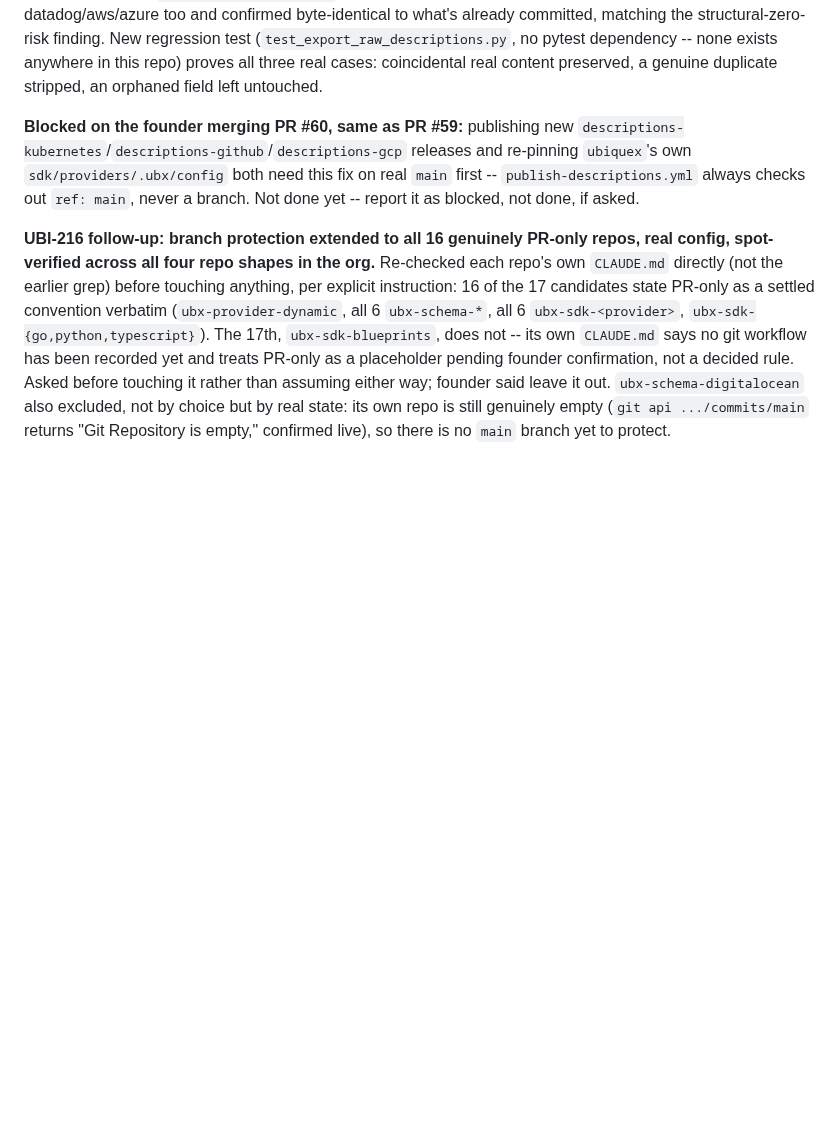
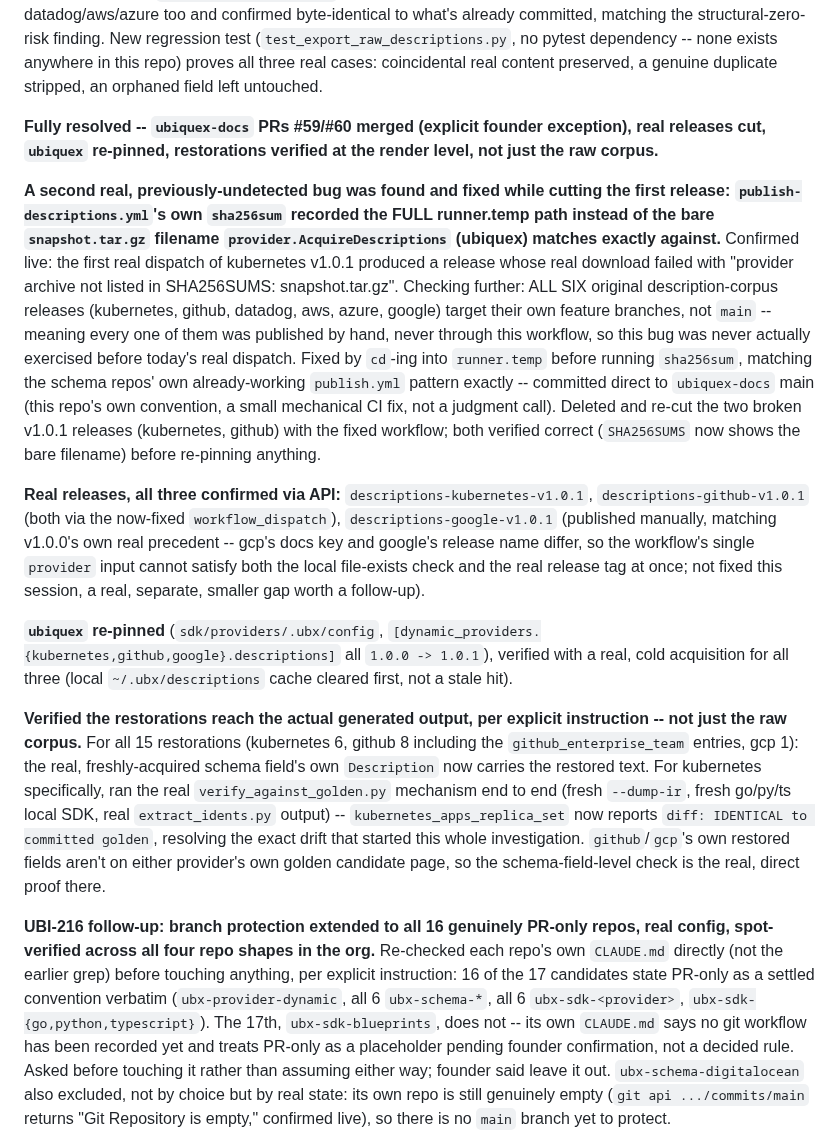
Before and after one commit to Ubiquex/ubiquex, a Markdown page: STATE.md, the part around the change. Drawn GitHub-style; blank space fills up the shorter version.

Commit message:
state: UBI-222 -- descriptions releases cut, ubiquex re-pinned, restorations verified at render level, real SHA256SUMS bug found and fixed

```diff
--- a/STATE.md
+++ b/STATE.md
@@ -334,12 +334,55 @@ dependency -- none exists anywhere in this repo) proves all three real
 cases: coincidental real content preserved, a genuine duplicate
 stripped, an orphaned field left untouched.
 
-**Blocked on the founder merging PR #60, same as PR #59:** publishing
-new `descriptions-kubernetes`/`descriptions-github`/`descriptions-gcp`
-releases and re-pinning `ubiquex`'s own `sdk/providers/.ubx/config`
-both need this fix on real `main` first -- `publish-descriptions.yml`
-always checks out `ref: main`, never a branch. Not done yet -- report
-it as blocked, not done, if asked.
+**Fully resolved -- `ubiquex-docs` PRs #59/#60 merged (explicit founder
+exception), real releases cut, `ubiquex` re-pinned, restorations
+verified at the render level, not just the raw corpus.**
+
+**A second real, previously-undetected bug was found and fixed while
+cutting the first release: `publish-descriptions.yml`'s own
+`sha256sum` recorded the FULL runner.temp path instead of the bare
+`snapshot.tar.gz` filename `provider.AcquireDescriptions` (ubiquex)
+matches exactly against.** Confirmed live: the first real dispatch of
+kubernetes v1.0.1 produced a release whose real download failed with
+"provider archive not listed in SHA256SUMS: snapshot.tar.gz". Checking
+further: ALL SIX original description-corpus releases (kubernetes,
+github, datadog, aws, azure, google) target their own feature branches,
+not `main` -- meaning every one of them was published by hand, never
+through this workflow, so this bug was never actually exercised before
+today's real dispatch. Fixed by `cd`-ing into `runner.temp` before
+running `sha256sum`, matching the schema repos' own already-working
+`publish.yml` pattern exactly -- committed direct to `ubiquex-docs`
+main (this repo's own convention, a small mechanical CI fix, not a
+judgment call). Deleted and re-cut the two broken v1.0.1 releases
+(kubernetes, github) with the fixed workflow; both verified correct
+(`SHA256SUMS` now shows the bare filename) before re-pinning anything.
+
+**Real releases, all three confirmed via API:**
+`descriptions-kubernetes-v1.0.1`, `descriptions-github-v1.0.1` (both
+via the now-fixed `workflow_dispatch`), `descriptions-google-v1.0.1`
+(published manually, matching v1.0.0's own real precedent -- gcp's
+docs key and google's release name differ, so the workflow's single
+`provider` input cannot satisfy both the local file-exists check and
+the real release tag at once; not fixed this session, a real, separate,
+smaller gap worth a follow-up).
+
+**`ubiquex` re-pinned** (`sdk/providers/.ubx/config`,
+`[dynamic_providers.{kubernetes,github,google}.descriptions]` all
+`1.0.0 -> 1.0.1`), verified with a real, cold acquisition for all three
+(local `~/.ubx/descriptions` cache cleared first, not a stale hit).
+
+**Verified the restorations reach the actual generated output, per
+explicit instruction -- not just the raw corpus.** For all 15
+restorations (kubernetes 6, github 8 including the
+`github_enterprise_team` entries, gcp 1): the real, freshly-acquired
+schema field's own `Description` now carries the restored text. For
+kubernetes specifically, ran the real `verify_against_golden.py`
+mechanism end to end (fresh `--dump-ir`, fresh go/py/ts local SDK, real
+`extract_idents.py` output) -- `kubernetes_apps_replica_set` now
+reports `diff: IDENTICAL to committed golden`, resolving the exact
+drift that started this whole investigation. `github`/`gcp`'s own
+restored fields aren't on either provider's own golden candidate page,
+so the schema-field-level check is the real, direct proof there.
 
 **UBI-216 follow-up: branch protection extended to all 16 genuinely
 PR-only repos, real config, spot-verified across all four repo shapes
```
